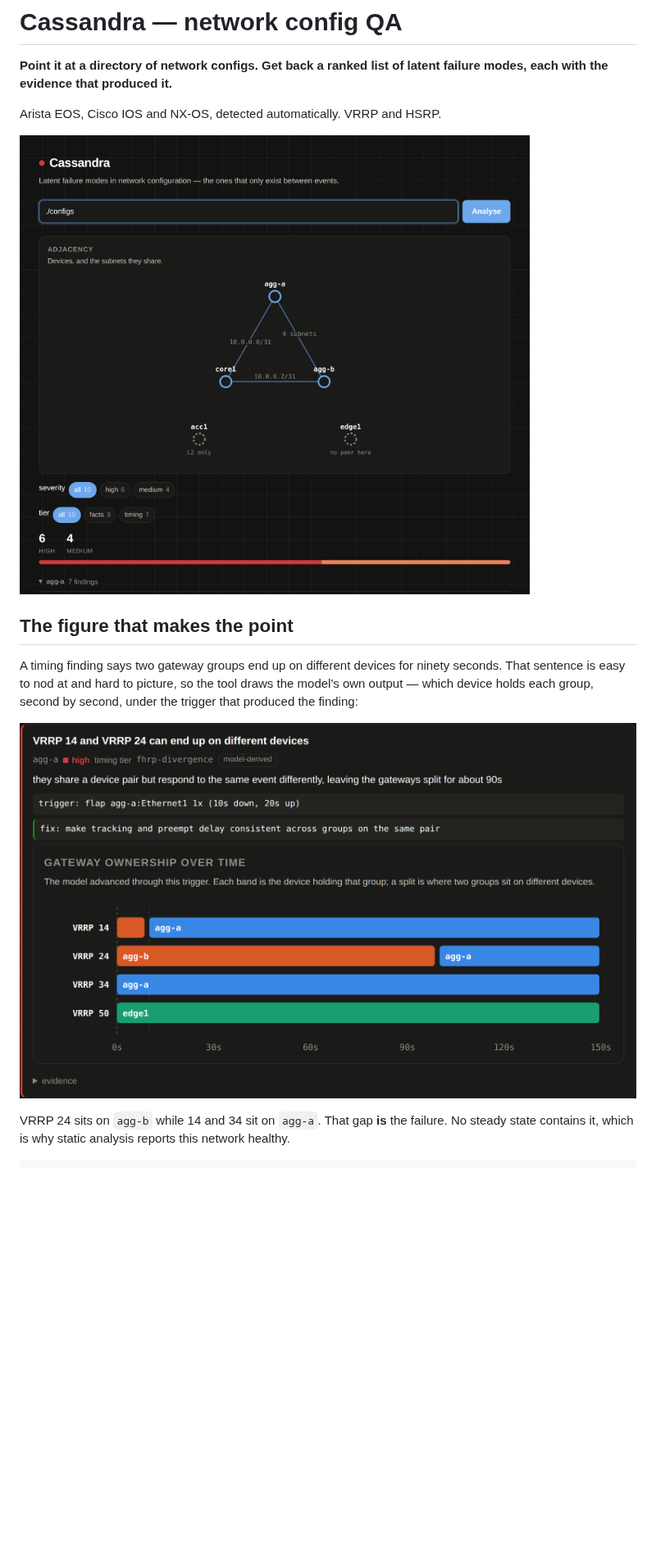
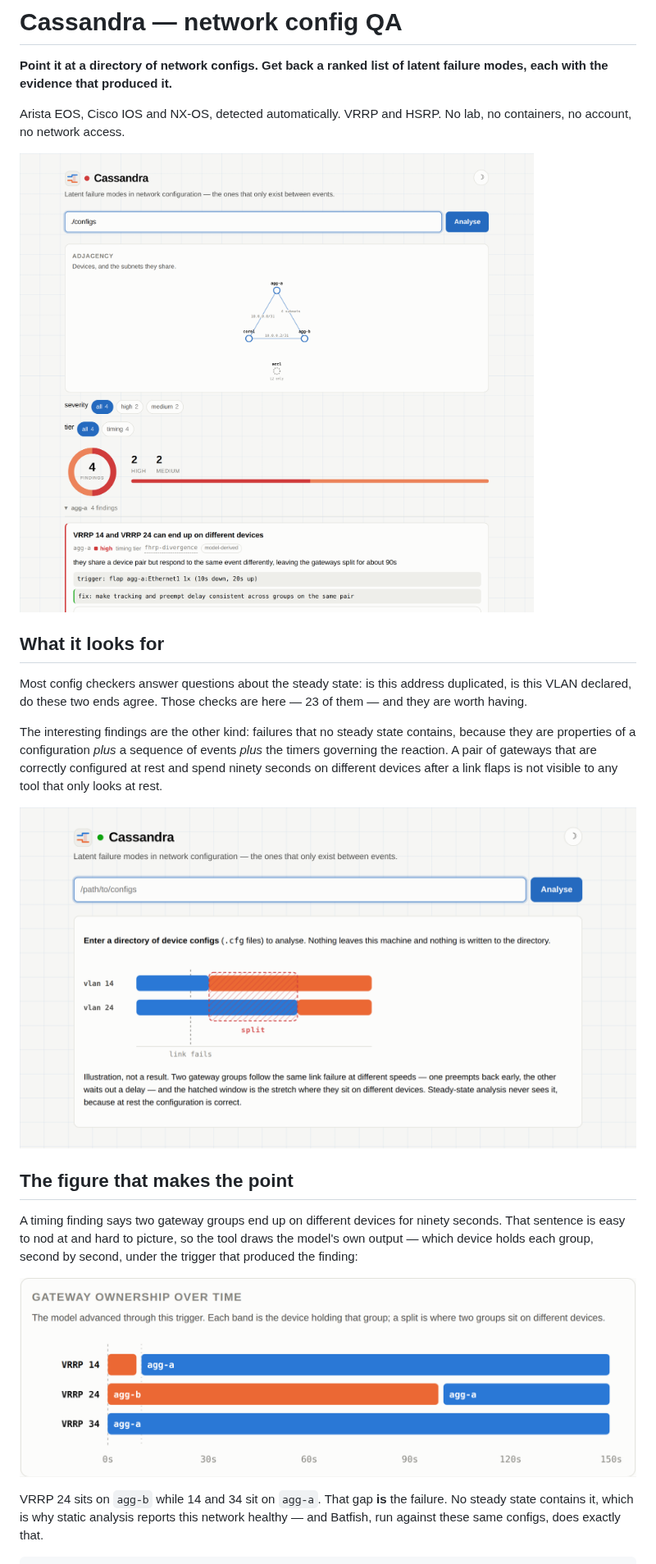
Before and after one commit to LiamSeanRose/Latent-Network-Failure-Discovery, a Markdown page: README.md, the part around one of its changes. Shown at 82% size. GitHub-like rendering; pictures changed too: docs/images/landing.png (added), docs/images/screenshot.png, docs/images/timeline.png; blank space fills up the shorter version.

````diff
--- a/README.md
+++ b/README.md
@@ -3,21 +3,34 @@
 **Point it at a directory of network configs. Get back a ranked list of latent failure modes,
 each with the evidence that produced it.**
 
-Arista EOS, Cisco IOS and NX-OS, detected automatically. VRRP and HSRP.
+Arista EOS, Cisco IOS and NX-OS, detected automatically. VRRP and HSRP. No lab, no containers,
+no account, no network access.
 
-![The web view: an adjacency map and findings by severity](docs/images/screenshot.png)
+![The web view: an adjacency map, a severity ring and findings grouped by device](docs/images/screenshot.png)
+
+## What it looks for
+
+Most config checkers answer questions about the steady state: is this address duplicated, is
+this VLAN declared, do these two ends agree. Those checks are here — 23 of them — and they are
+worth having.
+
+The interesting findings are the other kind: failures that no steady state contains, because
+they are properties of a configuration *plus* a sequence of events *plus* the timers governing
+the reaction. A pair of gateways that are correctly configured at rest and spend ninety seconds
+on different devices after a link flaps is not visible to any tool that only looks at rest.
+
+![Two gateway groups following the same link failure at different speeds, leaving a window where they disagree](docs/images/landing.png)
 
 ## The figure that makes the point
 
-A timing finding says two gateway groups end up on different devices for ninety
-seconds. That sentence is easy to nod at and hard to picture, so the tool draws
-the model's own output — which device holds each group, second by second, under
-the trigger that produced the finding:
+A timing finding says two gateway groups end up on different devices for ninety seconds. That
+sentence is easy to nod at and hard to picture, so the tool draws the model's own output —
+which device holds each group, second by second, under the trigger that produced the finding:
 
 ![Gateway ownership over time, showing one group stranded on the backup](docs/images/timeline.png)
 
-VRRP 24 sits on `agg-b` while 14 and 34 sit on `agg-a`. That gap **is** the
-failure. No steady state contains it, which is why static analysis reports this
-network healthy.
+VRRP 24 sits on `agg-b` while 14 and 34 sit on `agg-a`. That gap **is** the failure. No steady
+state contains it, which is why static analysis reports this network healthy — and Batfish,
+run against these same configs, does exactly that.
 
 ```
````
Also changed, not shown: other parts of README.md (+83 -60 lines), 1 other file.
